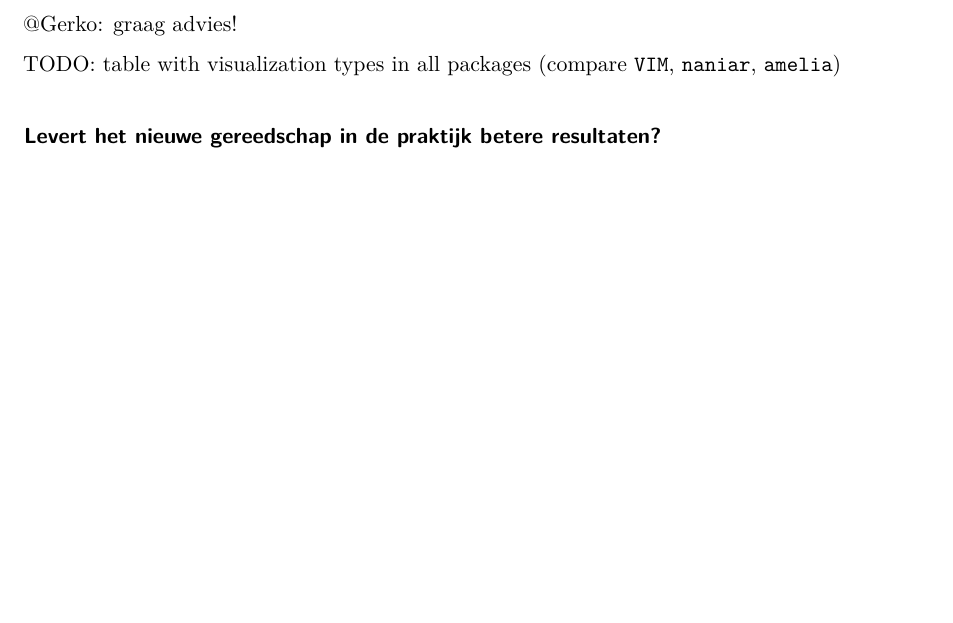
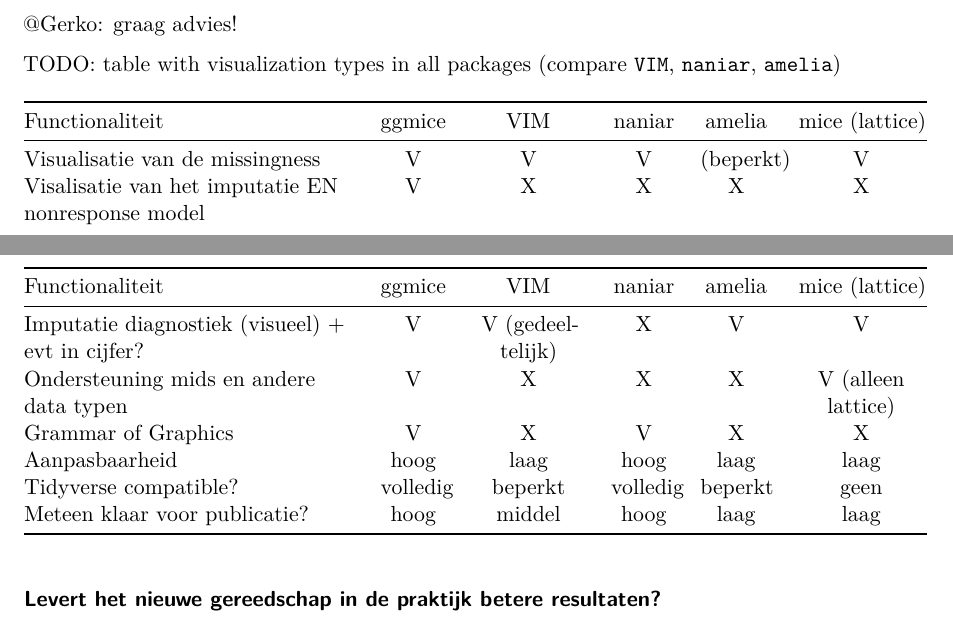
Before and after one commit to hanneoberman/dissertation, a Quarto document (dissertation.qmd): part of page 3 of 4 before the commit and two parts of pages 3 and 4 of 4 after it, the two joined at a grey line, cut so that both start at the same text, the shorter picture padded with empty space. Rendered offline with R 4.5, knitr and Pandoc in place of Quarto, then LaTeX, with nearby package versions.

Commit message:
some suggestions

```diff
--- a/dissertation.qmd
+++ b/dissertation.qmd
@@ -130,6 +130,17 @@
 
 TODO: table with visualization types in all packages (compare `VIM`, `naniar`, `amelia`)
 
+|                   Functionaliteit                  |  ggmice  |        VIM       |  naniar  |   amelia  |   mice (lattice)   |
+|:--------------------------------------------------|:--------:|:----------------:|:--------:|:---------:|:------------------:|
+| Visualisatie van de missingness                    | V        | V                | V        | (beperkt) | V                  |
+| Visalisatie van het imputatie EN nonresponse model | V        | X                | X        | X         | X                  |
+| Imputatie diagnostiek (visueel) + evt in cijfer?   | V        | V (gedeeltelijk) | X        | V         | V                  |
+| Ondersteuning mids en andere data typen            | V        | X                | X        | X         | V (alleen lattice) |
+| Grammar of Graphics                                | V        | X                | V        | X         | X                  |
+| Aanpasbaarheid                                     | hoog     | laag             | hoog     | laag      | laag               |
+| Tidyverse compatible?                              | volledig | beperkt          | volledig | beperkt   | geen               |
+| Meteen klaar voor publicatie?                      | hoog     | middel           | hoog     | laag      | laag               |
+
 ### Levert het nieuwe gereedschap in de praktijk betere resultaten?
 
 ...
```
Also changed, not shown: example.qmd (added, +20 -0 lines), dissertation.pdf, 1 other file.
